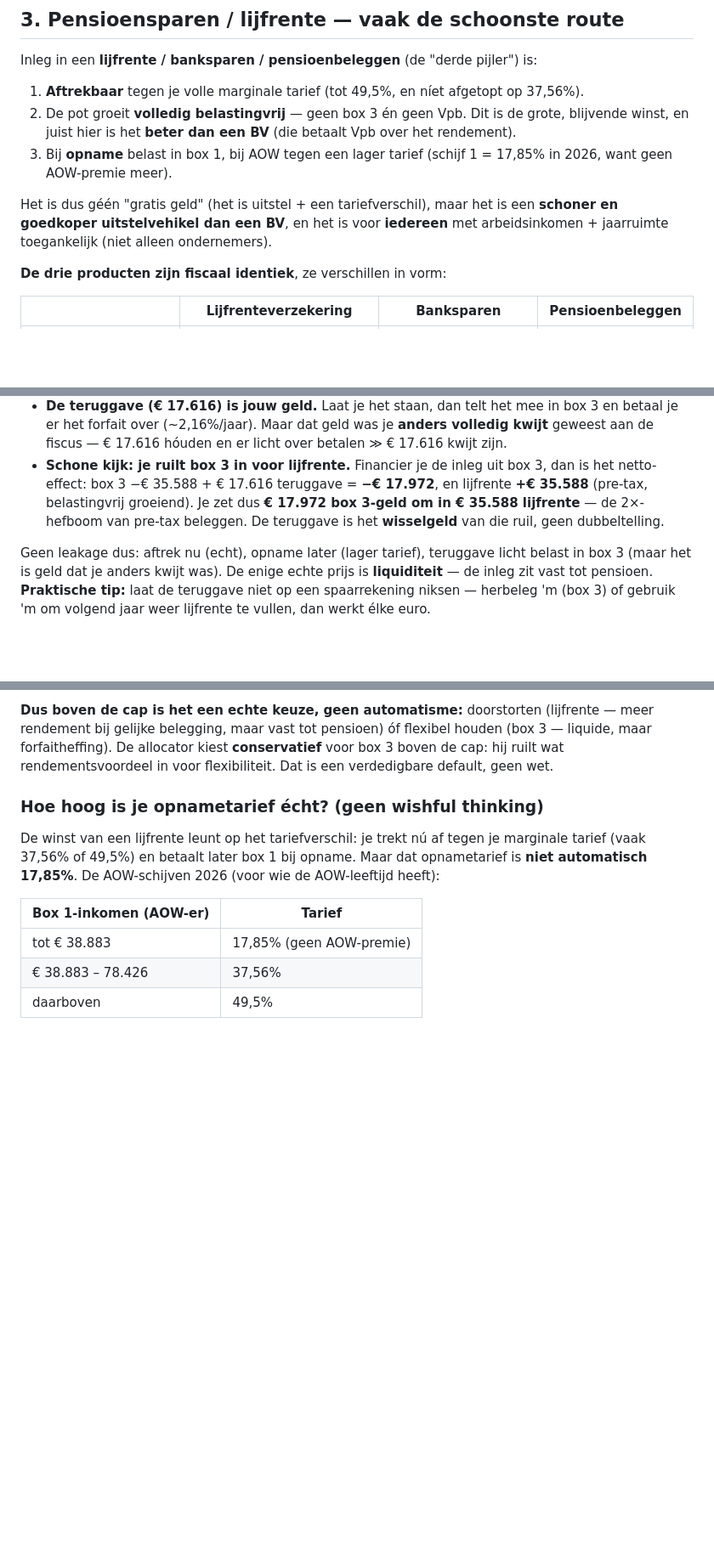
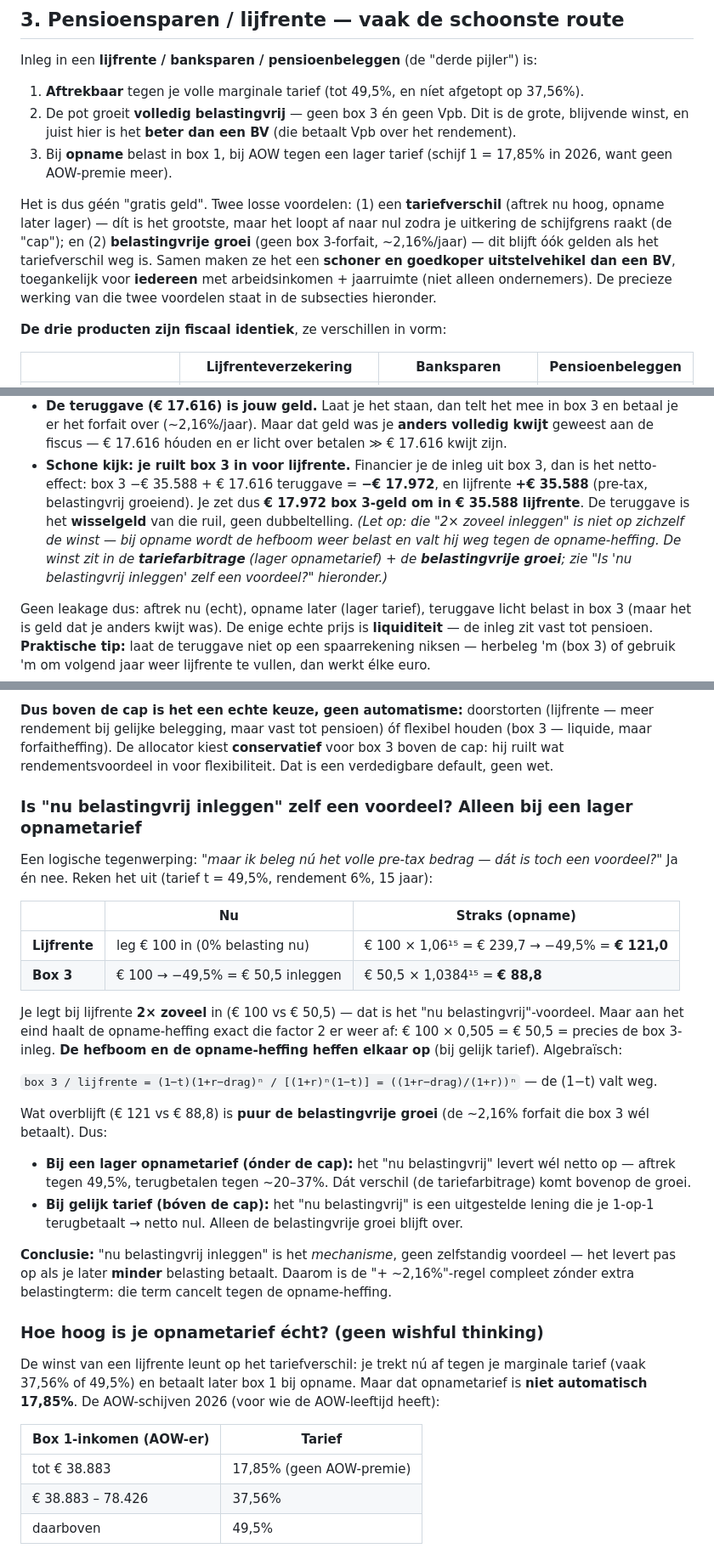
Before and after one commit to barthoffman/DTax, a Markdown page: BEVINDINGEN.md, 3 parts joined by grey strips. Shown at 85% size. Rendered like a GitHub page; blank space fills up the shorter version.

Commit message:
BEVINDINGEN: 'nu belastingvrij' cancelt bij gelijk tarief + consistentie-review
Nieuwe subsectie met de hefboom-vs-opnameheffing-tabel: pre-tax inleggen is het
mechanisme, geen zelfstandig voordeel -- het levert pas op bij een lager
opnametarief; bij gelijk tarief blijft alleen de belastingvrije groei (~2,16%).
2x-hefboom-regel verfijnd (cancelt bij opname); intro nu twee losse voordelen
(tariefverschil dat afloopt naar de cap + blijvende belastingvrije groei).

Co-Authored-By: Claude Opus 4.8 <noreply@anthropic.com>

```diff
--- a/BEVINDINGEN.md
+++ b/BEVINDINGEN.md
@@ -87,9 +87,12 @@ Inleg in een **lijfrente / banksparen / pensioenbeleggen** (de "derde pijler") i
 3. Bij **opname** belast in box 1, bij AOW tegen een lager tarief (schijf 1 = 17,85% in 2026,
    want geen AOW-premie meer).
 
-Het is dus géén "gratis geld" (het is uitstel + een tariefverschil), maar het is een **schoner
-en goedkoper uitstelvehikel dan een BV**, en het is voor **iedereen** met arbeidsinkomen +
-jaarruimte toegankelijk (niet alleen ondernemers).
+Het is dus géén "gratis geld". Twee losse voordelen: (1) een **tariefverschil** (aftrek nu hoog,
+opname later lager) — dít is het grootste, maar het loopt af naar nul zodra je uitkering de
+schijfgrens raakt (de "cap"); en (2) **belastingvrije groei** (geen box 3-forfait, ~2,16%/jaar) —
+dit blijft óók gelden als het tariefverschil weg is. Samen maken ze het een **schoner en goedkoper
+uitstelvehikel dan een BV**, toegankelijk voor **iedereen** met arbeidsinkomen + jaarruimte (niet
+alleen ondernemers). De precieze werking van die twee voordelen staat in de subsecties hieronder.
 
 **De drie producten zijn fiscaal identiek**, ze verschillen in vorm:
 
@@ -136,8 +139,11 @@ zonder ruis:
   fiscus — € 17.616 hóuden en er licht over betalen ≫ € 17.616 kwijt zijn.
 - **Schone kijk: je ruilt box 3 in voor lijfrente.** Financier je de inleg uit box 3, dan is het
   netto-effect: box 3 −€ 35.588 + € 17.616 teruggave = **−€ 17.972**, en lijfrente **+€ 35.588**
-  (pre-tax, belastingvrij groeiend). Je zet dus **€ 17.972 box 3-geld om in € 35.588 lijfrente** — de
-  2×-hefboom van pre-tax beleggen. De teruggave is het **wisselgeld** van die ruil, geen dubbeltelling.
+  (pre-tax, belastingvrij groeiend). Je zet dus **€ 17.972 box 3-geld om in € 35.588 lijfrente**. De
+  teruggave is het **wisselgeld** van die ruil, geen dubbeltelling. *(Let op: die "2× zoveel inleggen"
+  is niet op zichzelf de winst — bij opname wordt de hefboom weer belast en valt hij weg tegen de
+  opname-heffing. De winst zit in de **tariefarbitrage** (lager opnametarief) + de **belastingvrije
+  groei**; zie "Is 'nu belastingvrij inleggen' zelf een voordeel?" hieronder.)*
 
 Geen leakage dus: aftrek nu (echt), opname later (lager tarief), teruggave licht belast in box 3
 (maar het is geld dat je anders kwijt was). De enige echte prijs is **liquiditeit** — de inleg zit
@@ -163,6 +169,34 @@ lijfrente helemaal ophoudt — een subtiel maar belangrijk punt:
 rendement bij gelijke belegging, maar vast tot pensioen) óf flexibel houden (box 3 — liquide, maar
 forfaitheffing). De allocator kiest **conservatief** voor box 3 boven de cap: hij ruilt wat
 rendementsvoordeel in voor flexibiliteit. Dat is een verdedigbare default, geen wet.
+
+### Is "nu belastingvrij inleggen" zelf een voordeel? Alleen bij een lager opnametarief
+
+Een logische tegenwerping: *"maar ik beleg nú het volle pre-tax bedrag — dát is toch een voordeel?"*
+Ja én nee. Reken het uit (tarief t = 49,5%, rendement 6%, 15 jaar):
+
+| | Nu | Straks (opname) |
+|---|---|---|
+| **Lijfrente** | leg € 100 in (0% belasting nu) | € 100 × 1,06¹⁵ = € 239,7 → −49,5% = **€ 121,0** |
+| **Box 3** | € 100 → −49,5% = € 50,5 inleggen | € 50,5 × 1,0384¹⁵ = **€ 88,8** |
+
+Je legt bij lijfrente **2× zoveel** in (€ 100 vs € 50,5) — dat is het "nu belastingvrij"-voordeel. Maar
+aan het eind haalt de opname-heffing exact die factor 2 er weer af: € 100 × 0,505 = € 50,5 = precies de
+box 3-inleg. **De hefboom en de opname-heffing heffen elkaar op** (bij gelijk tarief). Algebraïsch:
+
+`box 3 / lijfrente = (1−t)(1+r−drag)ⁿ / [(1+r)ⁿ(1−t)] = ((1+r−drag)/(1+r))ⁿ` — de (1−t) valt weg.
+
+Wat overblijft (€ 121 vs € 88,8) is **puur de belastingvrije groei** (de ~2,16% forfait die box 3 wél
+betaalt). Dus:
+
+- **Bij een lager opnametarief (ónder de cap):** het "nu belastingvrij" levert wél netto op — aftrek
+  tegen 49,5%, terugbetalen tegen ~20–37%. Dát verschil (de tariefarbitrage) komt bovenop de groei.
+- **Bij gelijk tarief (bóven de cap):** het "nu belastingvrij" is een uitgestelde lening die je 1-op-1
+  terugbetaalt → netto nul. Alleen de belastingvrije groei blijft over.
+
+**Conclusie:** "nu belastingvrij inleggen" is het *mechanisme*, geen zelfstandig voordeel — het levert
+pas op als je later **minder** belasting betaalt. Daarom is de "+ ~2,16%"-regel compleet zónder extra
+belastingterm: die term cancelt tegen de opname-heffing.
 
 ### Hoe hoog is je opnametarief écht? (geen wishful thinking)
 
```
